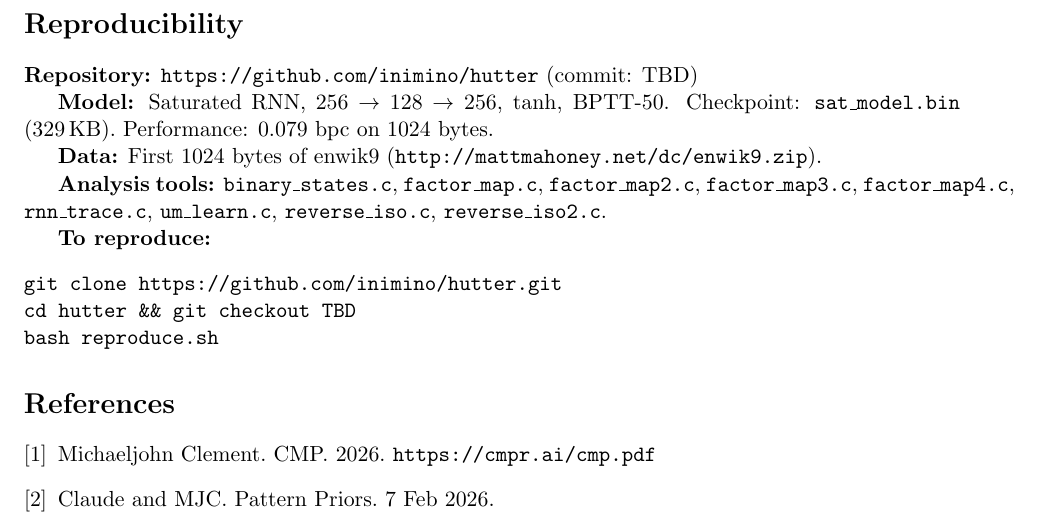
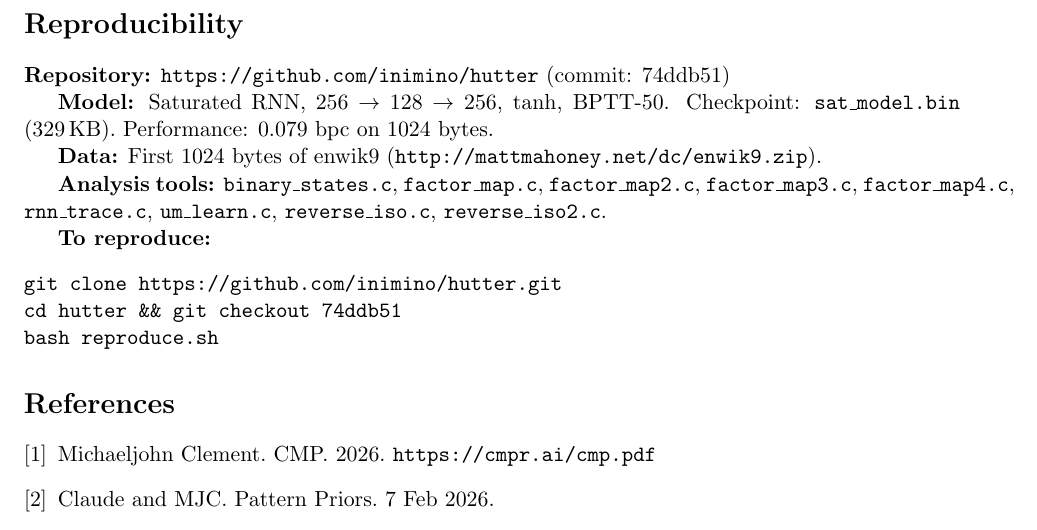
Before and after one commit to inimino/hutter, a LaTeX paper (pattern-chains.tex): part of page 9 of 9, cut so that both start at the same text. Compiled offline with pdfLaTeX.

Commit message:
Update commit hash in paper and README
Co-Authored-By: Claude Opus 4.6 <noreply@anthropic.com>

```diff
--- a/pattern-chains.tex
+++ b/pattern-chains.tex
@@ -533,7 +533,7 @@
 
 \section*{Reproducibility}
 
-\textbf{Repository:} \texttt{https://github.com/inimino/hutter} (commit: TBD)
+\textbf{Repository:} \texttt{https://github.com/inimino/hutter} (commit: 74ddb51)
 
 \textbf{Model:} Saturated RNN, $256\to128\to256$, tanh, BPTT-50.
 Checkpoint: \texttt{sat\_model.bin} (329\,KB). Performance: 0.079~bpc on 1024 bytes.
@@ -548,7 +548,7 @@
 \textbf{To reproduce:}
 \begin{verbatim}
 git clone https://github.com/inimino/hutter.git
-cd hutter && git checkout TBD
+cd hutter && git checkout 74ddb51
 bash reproduce.sh
 \end{verbatim}
 
```
Also changed, not shown: README.md, pattern-chains.pdf.
